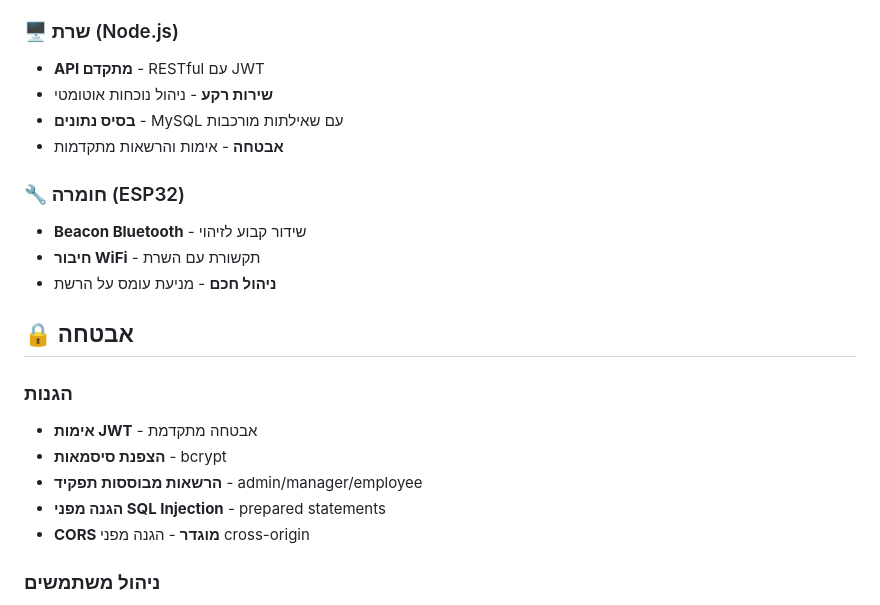
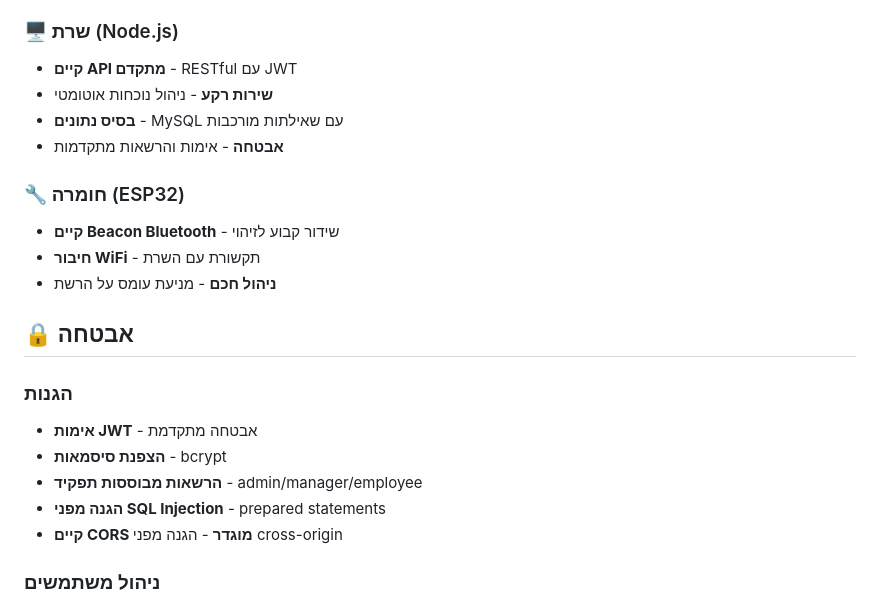
Before and after one commit to weaamabusiam/smart-employee-management, a Markdown page: README.md, the part around one of its changes. GitHub-like rendering.

```diff
--- a/README.md
+++ b/README.md
@@ -139,13 +139,13 @@ const char* serverUrl = "http://YOUR_SERVER_IP:3000";
 - **חיפוש מתקדם** - סינון לפי שם, קוד, מחלקה
 
 ### 🖥️ שרת (Node.js)
-- **API מתקדם** - RESTful עם JWT
+- **קיים API מתקדם** - RESTful עם JWT
 - **שירות רקע** - ניהול נוכחות אוטומטי
 - **בסיס נתונים** - MySQL עם שאילתות מורכבות
 - **אבטחה** - אימות והרשאות מתקדמות
 
 ### 🔧 חומרה (ESP32)
-- **Beacon Bluetooth** - שידור קבוע לזיהוי
+- **קיים Beacon Bluetooth** - שידור קבוע לזיהוי
 - **חיבור WiFi** - תקשורת עם השרת
 - **ניהול חכם** - מניעת עומס על הרשת
 
@@ -157,7 +157,7 @@ const char* serverUrl = "http://YOUR_SERVER_IP:3000";
 - **הצפנת סיסמאות** - bcrypt
 - **הרשאות מבוססות תפקיד** - admin/manager/employee
 - **הגנה מפני SQL Injection** - prepared statements
-- **CORS מוגדר** - הגנה מפני cross-origin
+- **קיים CORS מוגדר** - הגנה מפני cross-origin
 
 ### ניהול משתמשים
 - **מנהל מערכת** - גישה מלאה
```
Also changed, not shown: other parts of README.md (+6 -6 lines).
